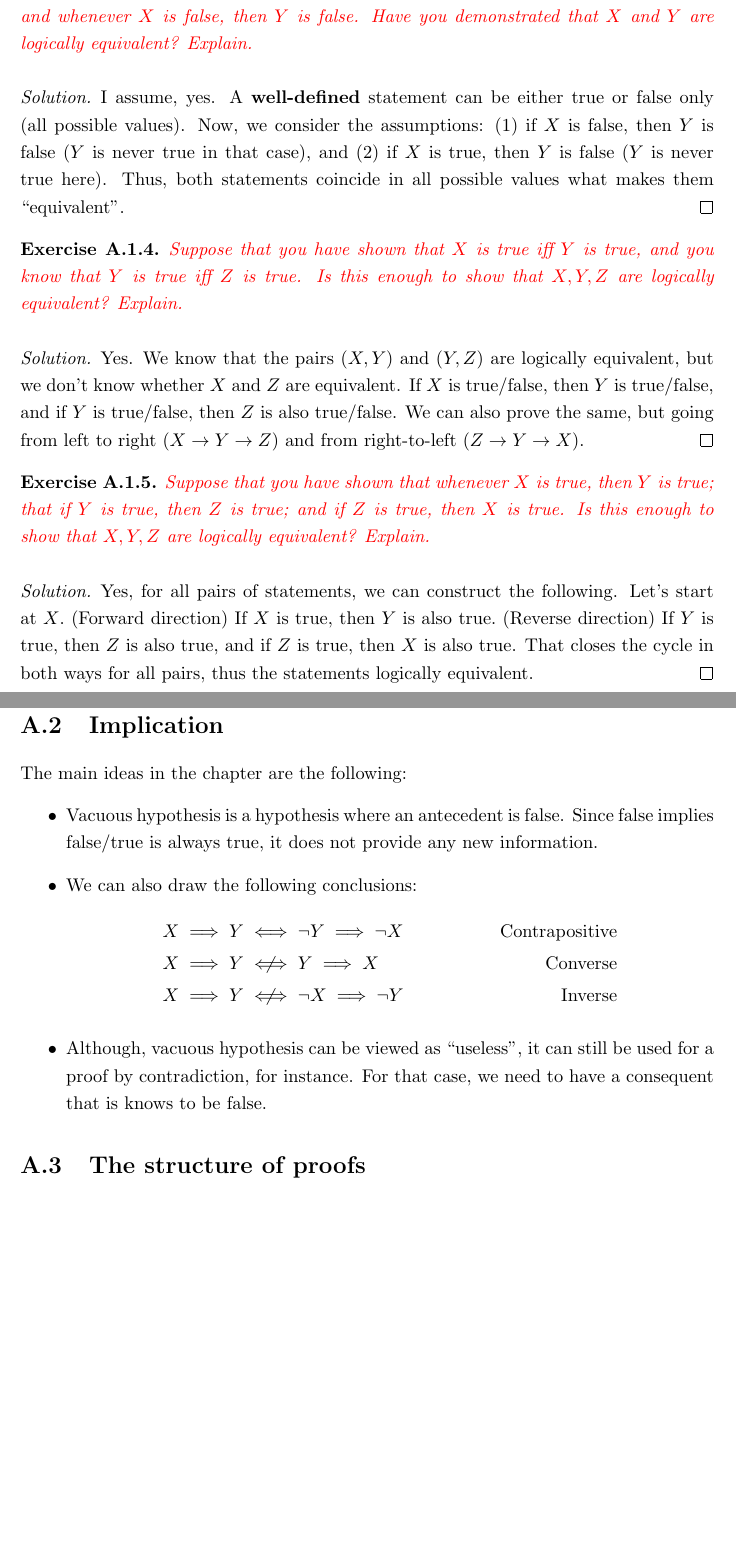
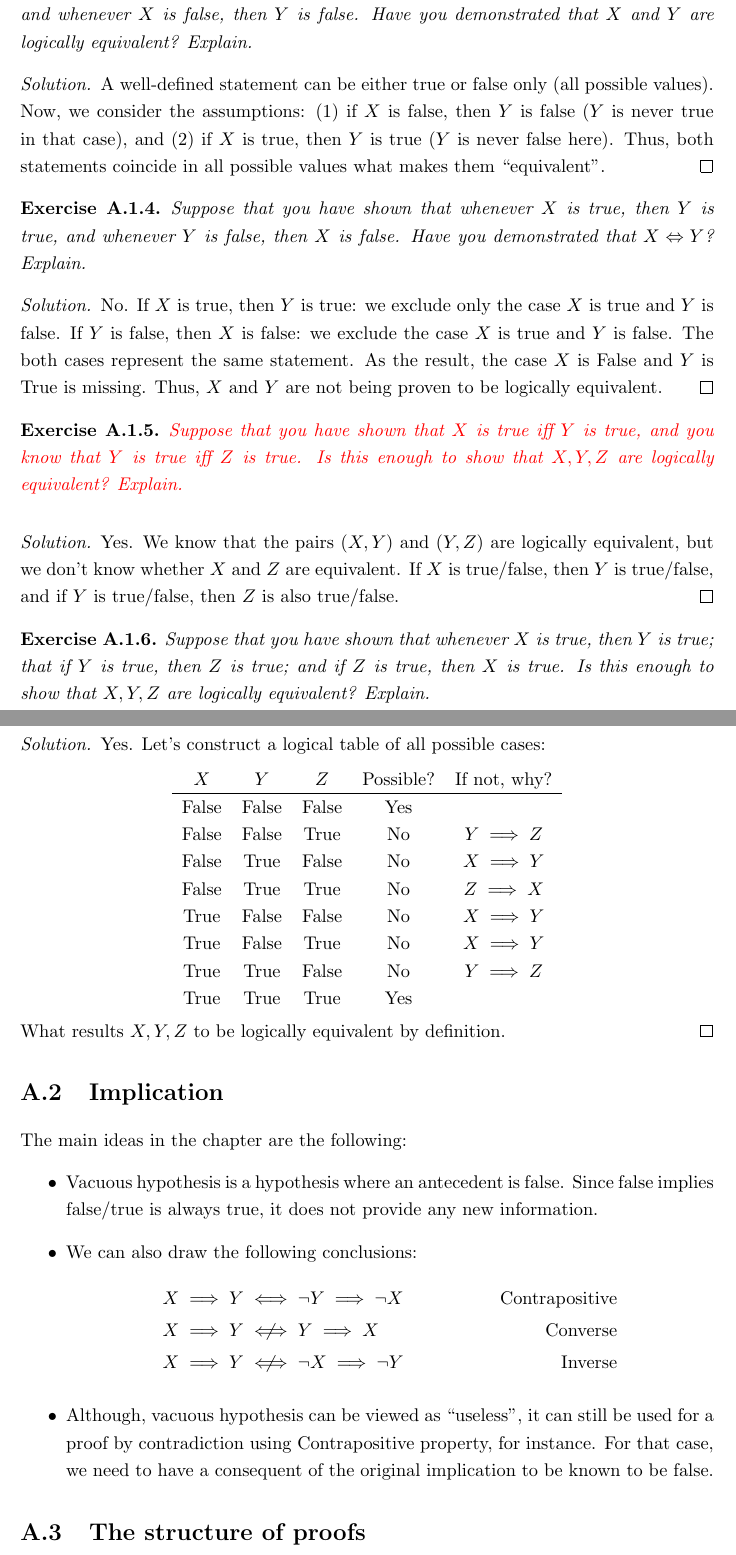
Before and after one commit to nearpit/tao-real-analysis, a LaTeX thesis (main.tex, which reads appendix/math_logic.tex): two parts of pages 23 and 24 of 25, joined at a grey line, cut so that both start at the same text, the shorter picture padded with empty space. Compiled offline with pdfLaTeX.

Commit message:
mathematical logic polishing

```diff
--- a/appendix/math_logic.tex
+++ b/appendix/math_logic.tex
@@ -16,26 +14,46 @@ $X$ and $Y$ are false or $X$ and $Y$ are true.
 \end{solution}
 
 \begin{exercise}
-\color{red}
     Suppose that you have shown that whenever $X$ is true, then $Y$ is true, and whenever $X$ is false, then $Y$ is false. Have you demonstrated that $X$ and $Y$ are logically equivalent? Explain.
 \end{exercise}
 \begin{solution}
-    I assume, yes. A \textbf{well-defined} statement can be either true or false only (all possible values). Now, we consider the assumptions: (1) if $X$ is false, then $Y$ is false ($Y$ is never true in that case), and (2) if $X$ is true, then $Y$ is false ($Y$ is never true here). Thus, both statements coincide in all possible values what makes them ``equivalent''.
+    A well-defined statement can be either true or false only (all possible values). Now, we consider the assumptions: (1) if $X$ is false, then $Y$ is false ($Y$ is never true in that case), and (2) if $X$ is true, then $Y$ is true ($Y$ is never false here). Thus, both statements coincide in all possible values what makes them ``equivalent''.
 \end{solution}
 
 \begin{exercise}
-\color{red}
+    Suppose that you have shown that whenever $X$ is true, then $Y$ is true, and whenever $Y$ is false, then $X$ is false. Have you demonstrated that $X \Leftrightarrow Y$? Explain.
+\end{exercise}
+\begin{solution}
+    No. If $X$ is true, then $Y$ is true: we exclude only the case $X$ is true and $Y$ is false. If $Y$ is false, then $X$ is false: we exclude the case $X$ is true and $Y$ is false. The both cases represent the same statement. As the result, the case $X$ is False and $Y$ is True is missing. Thus, $X$ and $Y$ are not being proven to be logically equivalent.
+\end{solution}
+
+\begin{exercise}
+    \color{red}
     Suppose that you have shown that $X$ is true iff $Y$ is true, and you know that $Y$ is true iff $Z$ is true. Is this enough to show that $X, Y, Z$ are logically equivalent? Explain.
 \end{exercise}
 \begin{solution}
-    Yes. We know that the pairs $(X, Y)$ and $(Y, Z)$ are logically equivalent, but we don't know whether $X$ and $Z$ are equivalent. If $X$ is true/false, then $Y$ is true/false, and if $Y$ is true/false, then $Z$ is also true/false. We can also prove the same, but going from left to right ($X\rightarrow Y\rightarrow Z$) and from right-to-left ($Z\rightarrow Y\rightarrow X$).
+    Yes. We know that the pairs $(X, Y)$ and $(Y, Z)$ are logically equivalent, but we don't know whether $X$ and $Z$ are equivalent. If $X$ is true/false, then $Y$ is true/false, and if $Y$ is true/false, then $Z$ is also true/false.
 \end{solution}
 \begin{exercise}
-    \color{red}
     Suppose that you have shown that whenever $X$ is true, then $Y$ is true; that if $Y$ is true, then $Z$ is true; and if $Z$ is true, then $X$ is true. Is this enough to show that $X, Y, Z$ are logically equivalent? Explain.
 \end{exercise}
 \begin{solution}
-    Yes, for all pairs of statements, we can construct the following. Let's start at $X$.\ (Forward direction) If $X$ is true, then $Y$ is also true.\ (Reverse direction) If $Y$ is true, then $Z$ is also true, and if $Z$ is true, then $X$ is also true. That closes the cycle in both ways for all pairs, thus the statements logically equivalent.
+    Yes. Let's construct a logical table of all possible cases:
+    \begin{center}
+        \begin{tabular}{ccccc}
+            $X$ & $Y$ & $Z$ & Possible? & If not, why?\\
+            \hline
+            False & False & False & Yes\\
+            False & False & True & No & $Y \implies Z$\\
+            False & True & False & No & $X \implies Y$\\
+            False & True & True & No & $Z \implies X$\\
+            True & False & False & No & $X \implies Y$\\
+            True & False & True & No & $X \implies Y$\\
+            True & True & False & No & $Y \implies Z$\\
+            True & True & True & Yes\\
+        \end{tabular}
+    \end{center}
+    What results $X, Y, Z$ to be logically equivalent by definition.
 \end{solution}
 
 \section{Implication}
@@ -49,6 +67,6 @@ The main ideas in the chapter are the following:
         X \implies Y & \notiff Y \implies X & \text{Converse}\\
         X \implies Y & \notiff \neg X \implies \neg Y & \text{Inverse}
     \end{align*}
-    \item Although, vacuous hypothesis can be viewed as ``useless'', it can still be used for a proof by contradiction, for instance. For that case, we need to have a consequent that is knows to be false.
+    \item Although, vacuous hypothesis can be viewed as ``useless'', it can still be used for a proof by contradiction using Contrapositive property, for instance. For that case, we need to have a consequent of the original implication to be known to be false.
 \end{itemize}
 \section{The structure of proofs}
```
Also changed, not shown: main.pdf, appendix/math_logic.tex (4 more changed lines).
